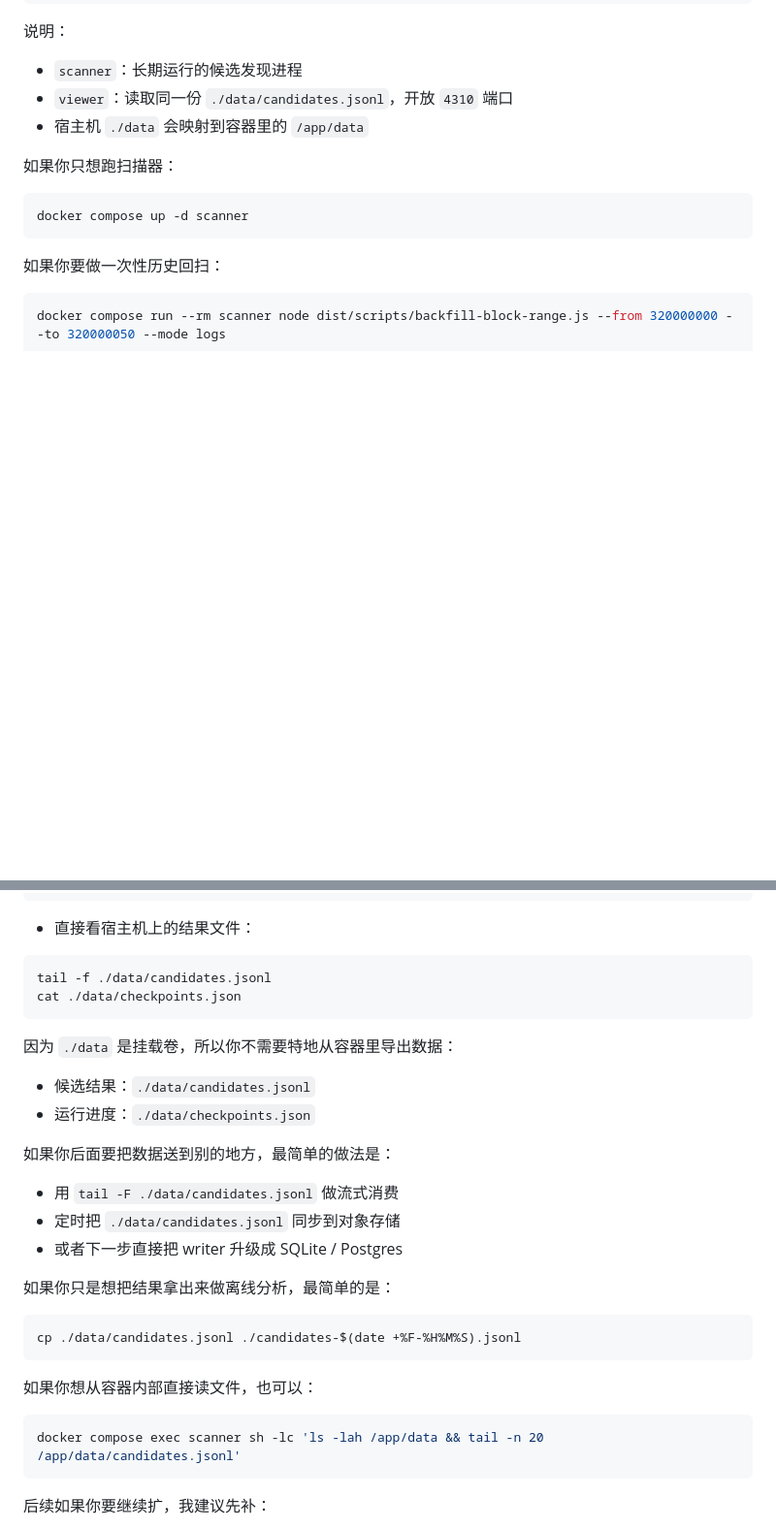
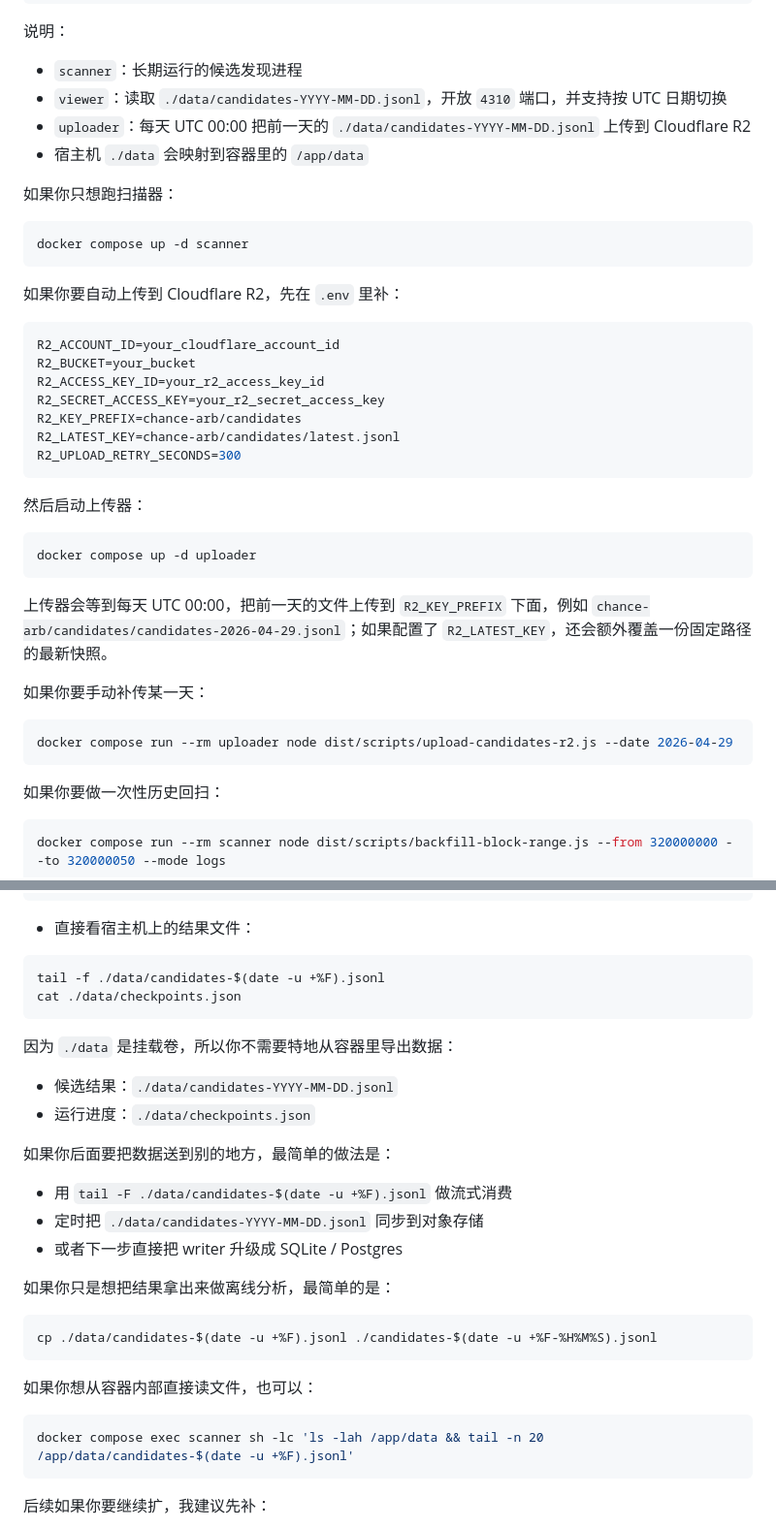
Before and after one commit to wanglz111/chance-arb-arbitrage, a Markdown page: README.md, 2 parts joined by grey strips. Shown at 97% size. GitHub-like rendering; blank space fills up the shorter version.

Commit message:
Document daily candidate files and R2 uploads

````diff
--- a/README.md
+++ b/README.md
@@ -97,13 +97,40 @@ docker compose up -d scanner viewer
 说明：
 
 - `scanner`：长期运行的候选发现进程
-- `viewer`：读取同一份 `./data/candidates.jsonl`，开放 `4310` 端口
+- `viewer`：读取 `./data/candidates-YYYY-MM-DD.jsonl`，开放 `4310` 端口，并支持按 UTC 日期切换
+- `uploader`：每天 UTC 00:00 把前一天的 `./data/candidates-YYYY-MM-DD.jsonl` 上传到 Cloudflare R2
 - 宿主机 `./data` 会映射到容器里的 `/app/data`
 
 如果你只想跑扫描器：
 
 ```bash
 docker compose up -d scanner
+```
+
+如果你要自动上传到 Cloudflare R2，先在 `.env` 里补：
+
+```env
+R2_ACCOUNT_ID=your_cloudflare_account_id
+R2_BUCKET=your_bucket
+R2_ACCESS_KEY_ID=your_r2_access_key_id
+R2_SECRET_ACCESS_KEY=your_r2_secret_access_key
+R2_KEY_PREFIX=chance-arb/candidates
+R2_LATEST_KEY=chance-arb/candidates/latest.jsonl
+R2_UPLOAD_RETRY_SECONDS=300
+```
+
+然后启动上传器：
+
+```bash
+docker compose up -d uploader
+```
+
+上传器会等到每天 UTC 00:00，把前一天的文件上传到 `R2_KEY_PREFIX` 下面，例如 `chance-arb/candidates/candidates-2026-04-29.jsonl`；如果配置了 `R2_LATEST_KEY`，还会额外覆盖一份固定路径的最新快照。
+
+如果你要手动补传某一天：
+
+```bash
+docker compose run --rm uploader node dist/scripts/upload-candidates-r2.js --date 2026-04-29
 ```
 
 如果你要做一次性历史回扫：
@@ -455,31 +486,31 @@ http://<server-ip>:4310
 - 直接看宿主机上的结果文件：
 
 ```bash
-tail -f ./data/candidates.jsonl
+tail -f ./data/candidates-$(date -u +%F).jsonl
 cat ./data/checkpoints.json
 ```
 
 因为 `./data` 是挂载卷，所以你不需要特地从容器里导出数据：
 
-- 候选结果：`./data/candidates.jsonl`
+- 候选结果：`./data/candidates-YYYY-MM-DD.jsonl`
 - 运行进度：`./data/checkpoints.json`
 
 如果你后面要把数据送到别的地方，最简单的做法是：
 
-- 用 `tail -F ./data/candidates.jsonl` 做流式消费
-- 定时把 `./data/candidates.jsonl` 同步到对象存储
+- 用 `tail -F ./data/candidates-$(date -u +%F).jsonl` 做流式消费
+- 定时把 `./data/candidates-YYYY-MM-DD.jsonl` 同步到对象存储
 - 或者下一步直接把 writer 升级成 SQLite / Postgres
 
 如果你只是想把结果拿出来做离线分析，最简单的是：
 
 ```bash
-cp ./data/candidates.jsonl ./candidates-$(date +%F-%H%M%S).jsonl
+cp ./data/candidates-$(date -u +%F).jsonl ./candidates-$(date -u +%F-%H%M%S).jsonl
 ```
 
 如果你想从容器内部直接读文件，也可以：
 
 ```bash
-docker compose exec scanner sh -lc 'ls -lah /app/data && tail -n 20 /app/data/candidates.jsonl'
+docker compose exec scanner sh -lc 'ls -lah /app/data && tail -n 20 /app/data/candidates-$(date -u +%F).jsonl'
 ```
 
 后续如果你要继续扩，我建议先补：
````
Also changed, not shown: other parts of README.md (+10 -6 lines).
